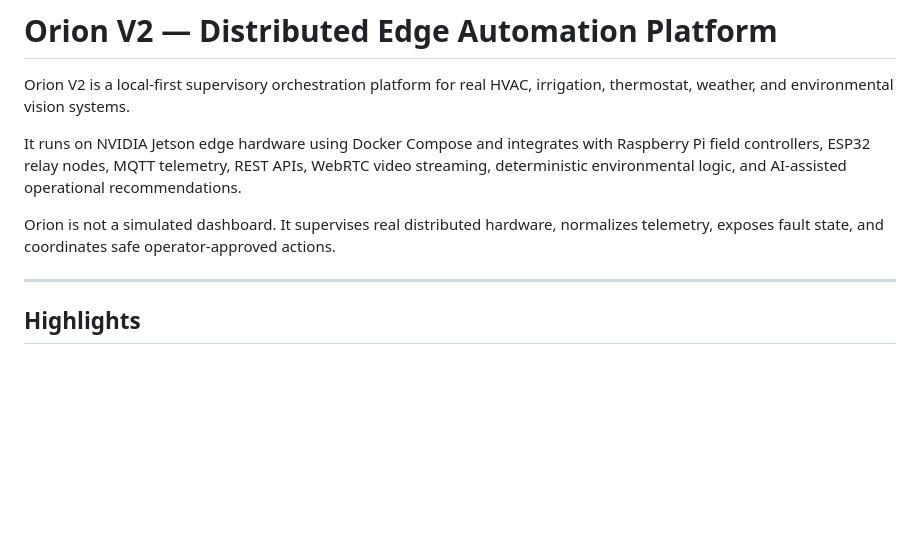
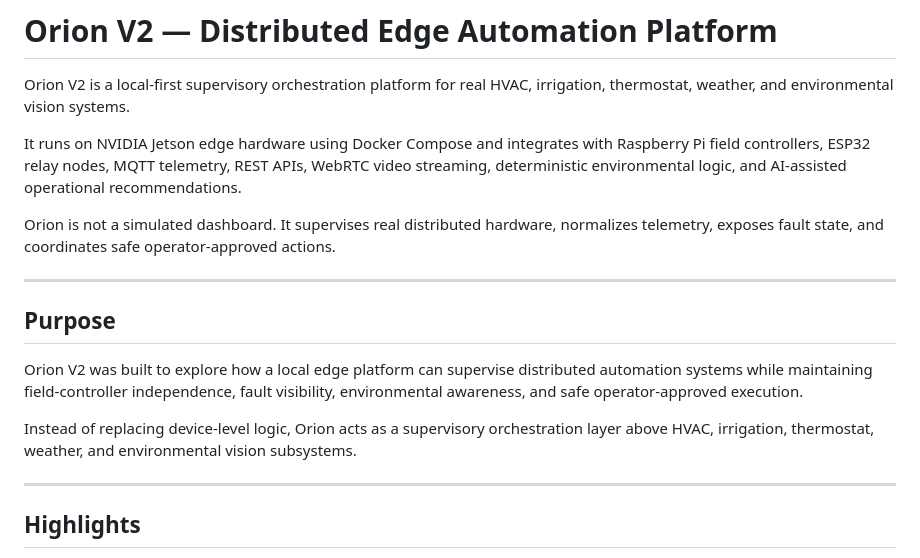
Before and after one commit to Echo13091/orion-v2, a Markdown page: README.md, the part around the change. GitHub-like rendering; blank space fills up the shorter version.

```diff
--- a/README.md
+++ b/README.md
@@ -5,6 +5,14 @@ Orion V2 is a local-first supervisory orchestration platform for real HVAC, irri
 It runs on NVIDIA Jetson edge hardware using Docker Compose and integrates with Raspberry Pi field controllers, ESP32 relay nodes, MQTT telemetry, REST APIs, WebRTC video streaming, deterministic environmental logic, and AI-assisted operational recommendations.
 
 Orion is not a simulated dashboard. It supervises real distributed hardware, normalizes telemetry, exposes fault state, and coordinates safe operator-approved actions.
+
+---
+
+## Purpose
+
+Orion V2 was built to explore how a local edge platform can supervise distributed automation systems while maintaining field-controller independence, fault visibility, environmental awareness, and safe operator-approved execution.
+
+Instead of replacing device-level logic, Orion acts as a supervisory orchestration layer above HVAC, irrigation, thermostat, weather, and environmental vision subsystems.
 
 ---
 
```
